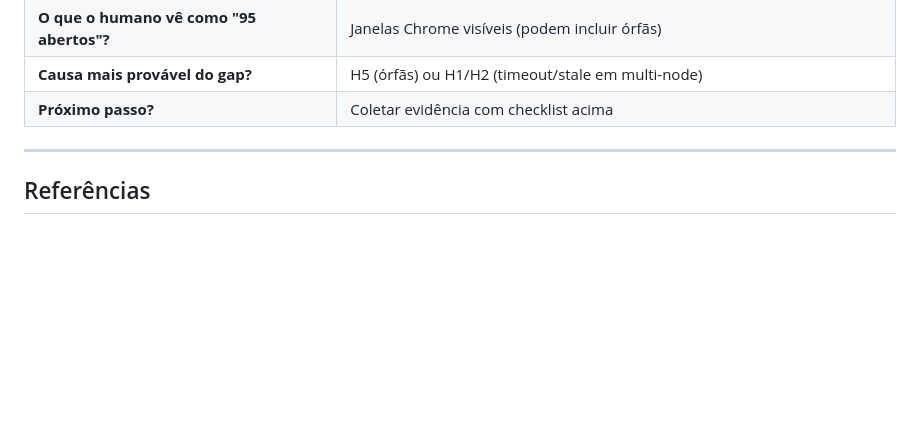
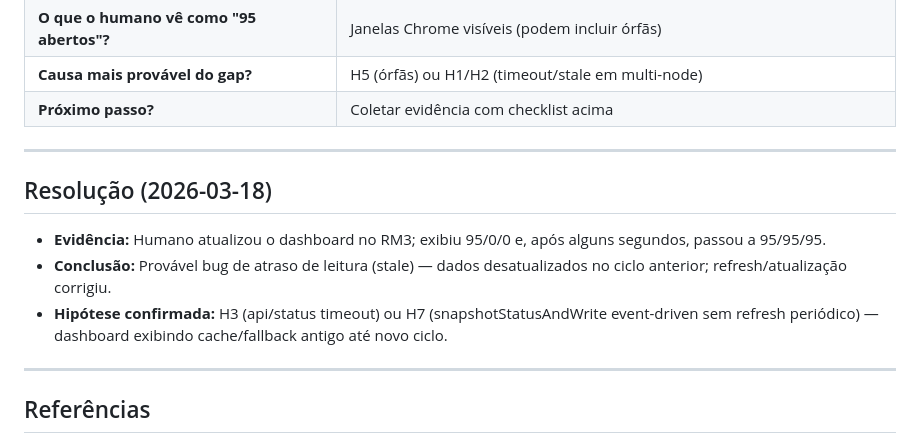
Before and after one commit to convenientetecnologia-coder/conveniente, a Markdown page: docs/checkups/checkup_2026-03-18_dossie_forense_rm3_dashboard_95_vs_70_navegadores.md, the part around the change. GitHub-like rendering; blank space fills up the shorter version.

```diff
--- a/docs/checkups/checkup_2026-03-18_dossie_forense_rm3_dashboard_95_vs_70_navegadores.md
+++ b/docs/checkups/checkup_2026-03-18_dossie_forense_rm3_dashboard_95_vs_70_navegadores.md
@@ -173,6 +173,14 @@ Get-ChildItem C:\conveniente\dados\status_node_*.json | ForEach-Object {
 
 ---
 
+## Resolução (2026-03-18)
+
+- **Evidência:** Humano atualizou o dashboard no RM3; exibiu 95/0/0 e, após alguns segundos, passou a 95/95/95.
+- **Conclusão:** Provável bug de atraso de leitura (stale) — dados desatualizados no ciclo anterior; refresh/atualização corrigiu.
+- **Hipótese confirmada:** H3 (api/status timeout) ou H7 (snapshotStatusAndWrite event-driven sem refresh periódico) — dashboard exibindo cache/fallback antigo até novo ciclo.
+
+---
+
 ## Referências
 
 - Dossiê RM3 browser morto: `docs/checkups/checkup_2026-03-16_dossie_forense_rm3_browser_morto_12h.md`
```
